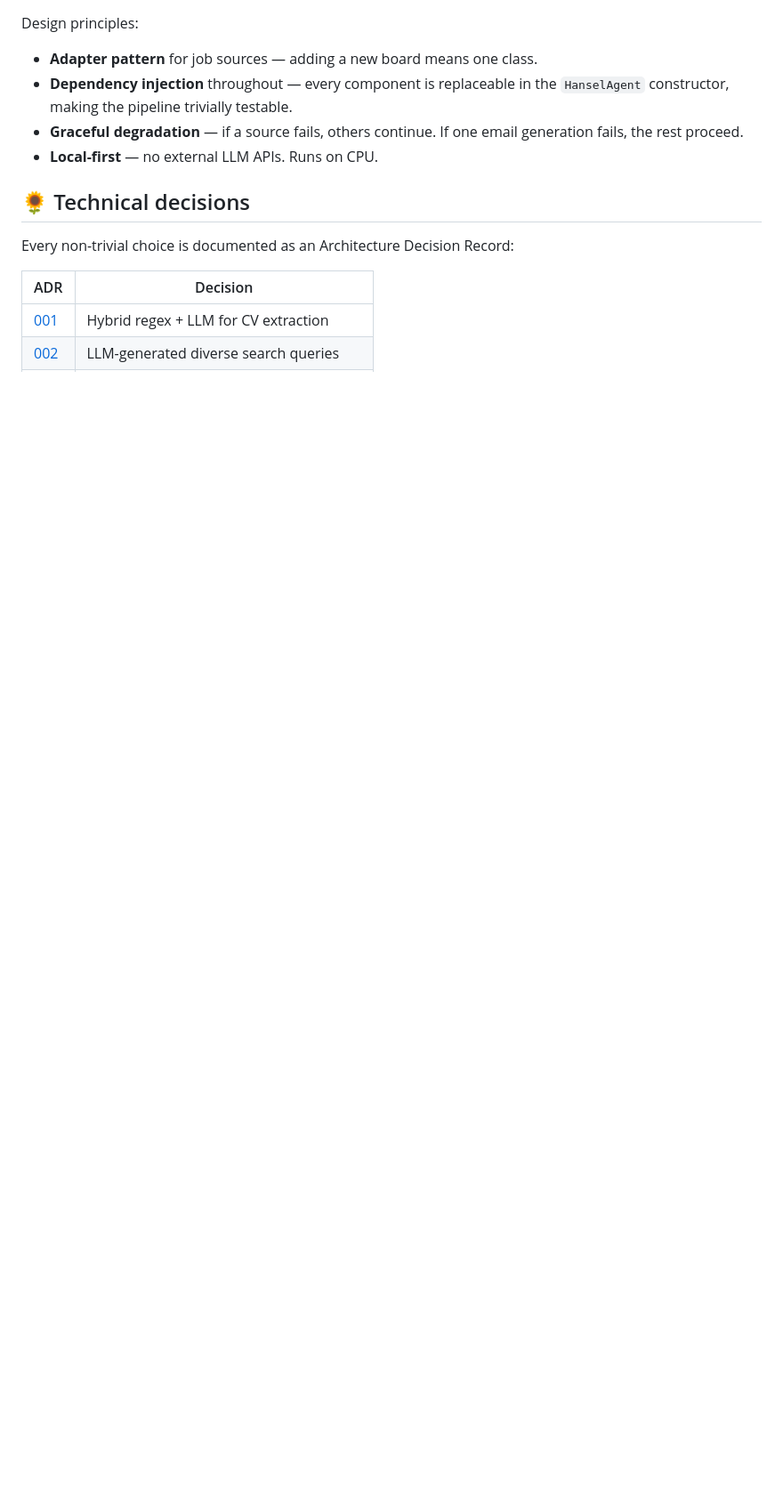
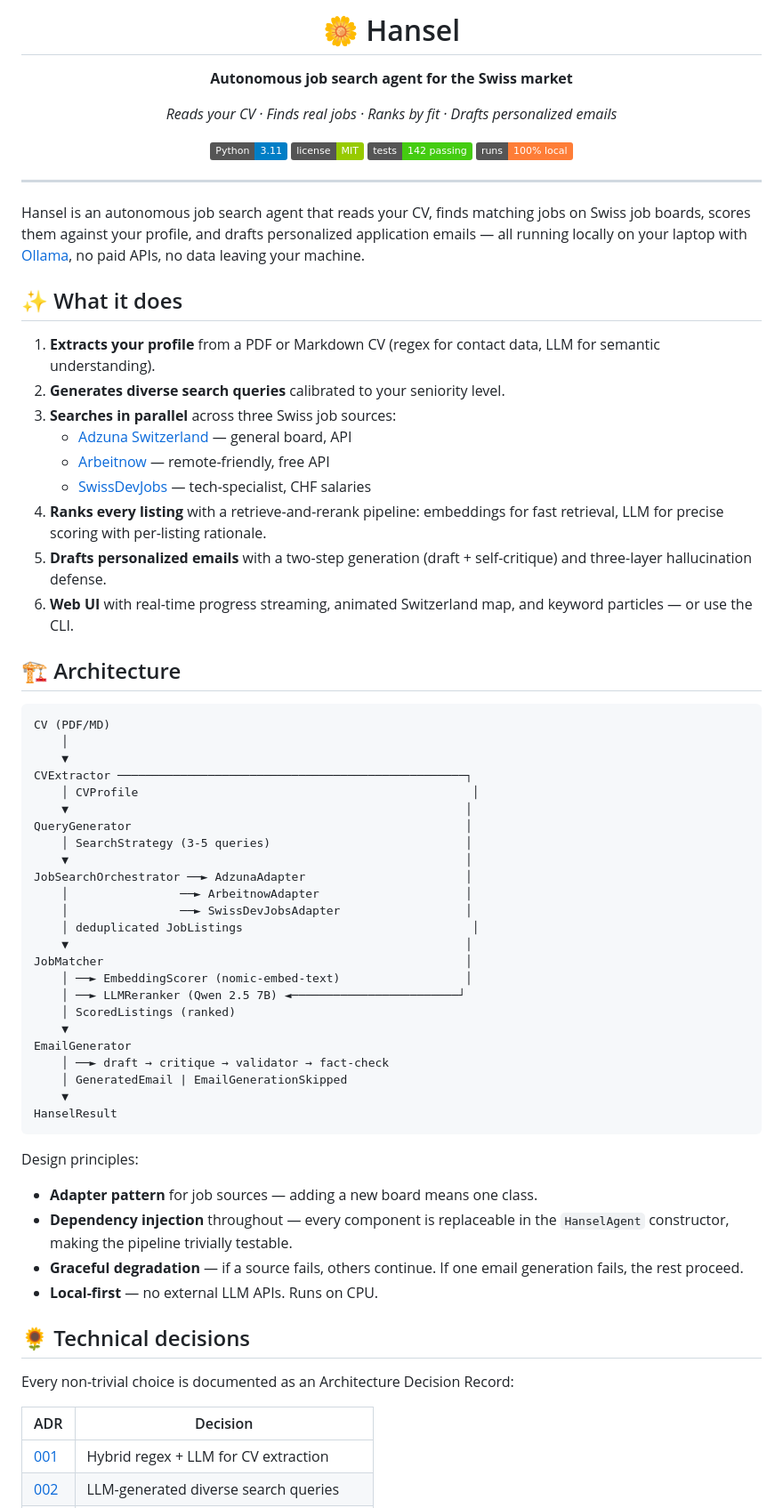
Before and after one commit to Alexiia99/Hansel, a Markdown page: README.md, the part around one of its changes. Shown at 89% size. Rendered like a GitHub page; badges without logos; blank space fills up the shorter version.

````diff
--- a/README.md
+++ b/README.md
@@ -1,3 +1,70 @@
+<div align="center">
+
+# 🌼 Hansel
+
+**Autonomous job search agent for the Swiss market**
+
+*Reads your CV · Finds real jobs · Ranks by fit · Drafts personalized emails*
+
+![Python](https://img.shields.io/badge/Python-3.11-blue)
+![License](https://img.shields.io/badge/license-MIT-green)
+![Tests](https://img.shields.io/badge/tests-142%20passing-brightgreen)
+![Local](https://img.shields.io/badge/runs-100%25%20local-orange)
+
+</div>
+
+---
+
+Hansel is an autonomous job search agent that reads your CV, finds matching
+jobs on Swiss job boards, scores them against your profile, and drafts
+personalized application emails — all running locally on your laptop with
+[Ollama](https://ollama.com/), no paid APIs, no data leaving your machine.
+
+## ✨ What it does
+
+1. **Extracts your profile** from a PDF or Markdown CV (regex for contact
+   data, LLM for semantic understanding).
+2. **Generates diverse search queries** calibrated to your seniority level.
+3. **Searches in parallel** across three Swiss job sources:
+   - [Adzuna Switzerland](https://www.adzuna.ch) — general board, API
+   - [Arbeitnow](https://www.arbeitnow.com) — remote-friendly, free API
+   - [SwissDevJobs](https://swissdevjobs.ch) — tech-specialist, CHF salaries
+4. **Ranks every listing** with a retrieve-and-rerank pipeline: embeddings
+   for fast retrieval, LLM for precise scoring with per-listing rationale.
+5. **Drafts personalized emails** with a two-step generation (draft +
+   self-critique) and three-layer hallucination defense.
+6. **Web UI** with real-time progress streaming, animated Switzerland map,
+   and keyword particles — or use the CLI.
+
+## 🏗️ Architecture
+
+```
+CV (PDF/MD)
+    │
+    ▼
+CVExtractor ──────────────────────────────────────────────────┐
+    │ CVProfile                                                │
+    ▼                                                         │
+QueryGenerator                                                │
+    │ SearchStrategy (3-5 queries)                            │
+    ▼                                                         │
+JobSearchOrchestrator ──► AdzunaAdapter                       │
+    │                ──► ArbeitnowAdapter                     │
+    │                ──► SwissDevJobsAdapter                  │
+    │ deduplicated JobListings                                 │
+    ▼                                                         │
+JobMatcher                                                    │
+    │ ──► EmbeddingScorer (nomic-embed-text)                  │
+    │ ──► LLMReranker (Qwen 2.5 7B) ◄────────────────────────┘
+    │ ScoredListings (ranked)
+    ▼
+EmailGenerator
+    │ ──► draft → critique → validator → fact-check
+    │ GeneratedEmail | EmailGenerationSkipped
+    ▼
+HanselResult
+```
+
 Design principles:
 
 - **Adapter pattern** for job sources — adding a new board means one class.
````
Also changed, not shown: other parts of README.md (+91 -78 lines).
